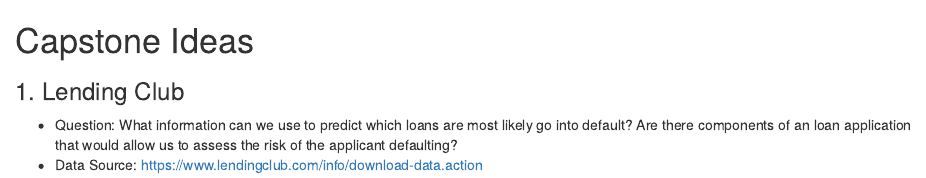
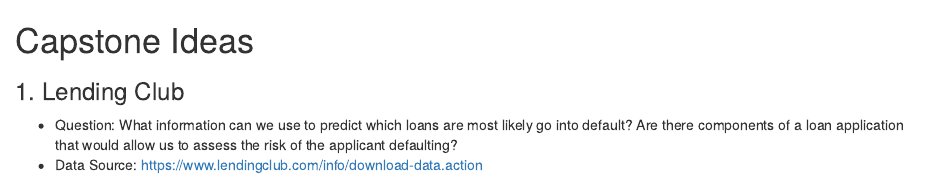
Before and after one commit to colemanGH319/Capstone-Project-Ideas, an R Markdown document (Capstone Proposal - Final.Rmd): the page in a window 1100 px wide, from its top. Rendered offline with R 4.5, knitr and Pandoc, with nearby package versions.

Commit message:
Update Capstone Proposal - Final.Rmd

```diff
--- a/Capstone Proposal - Final.Rmd
+++ b/Capstone Proposal - Final.Rmd
@@ -1,5 +1,5 @@
 # Capstone Ideas
 
 ### 1. Lending Club
-  + Question: What information can we use to predict which loans are most likely go into default? Are there components of an loan application that would allow us to assess the risk of the applicant defaulting?
+  + Question: What information can we use to predict which loans are most likely go into default? Are there components of a loan application that would allow us to assess the risk of the applicant defaulting?
   + Data Source: https://www.lendingclub.com/info/download-data.action
```
